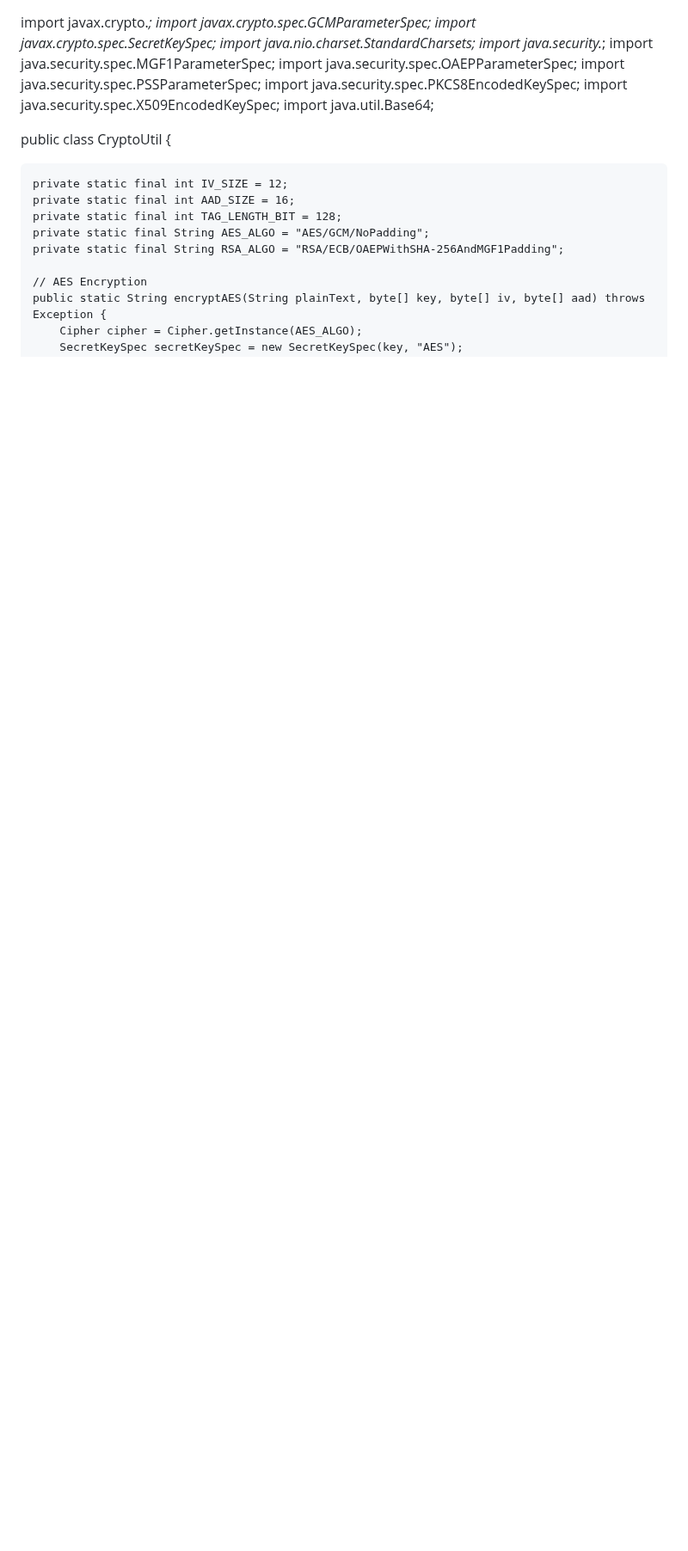
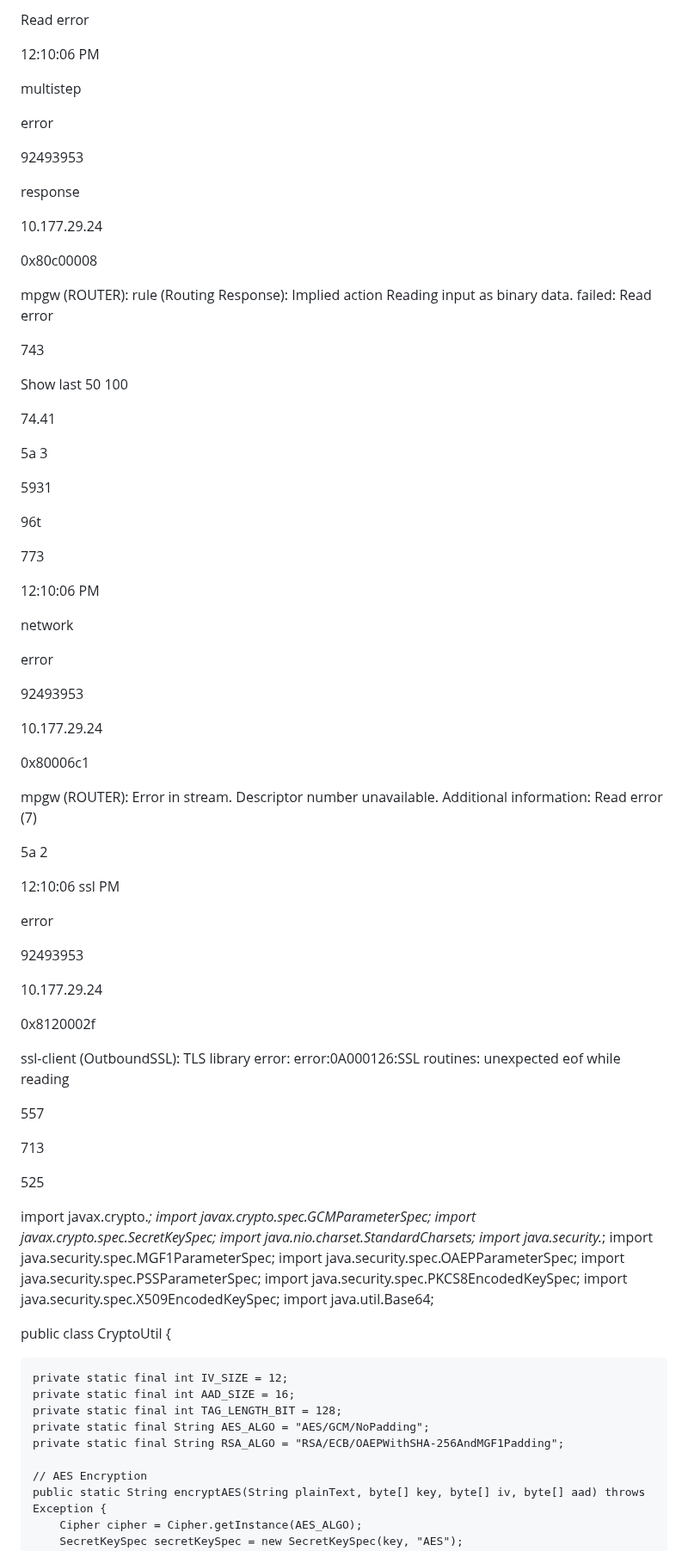
Before and after one commit to DargaNoor/Library-Management, a Markdown page: README.md, the part around the change. Shown at 86% size. Rendered like a GitHub page; blank space fills up the shorter version.

```diff
--- a/README.md
+++ b/README.md
@@ -1,3 +1,78 @@
+
+
+Read error
+
+12:10:06 PM
+
+multistep
+
+error
+
+92493953
+
+response
+
+10.177.29.24
+
+0x80c00008
+
+mpgw (ROUTER): rule (Routing Response): Implied action Reading input as binary data. failed: Read error
+
+743
+
+Show last 50 100
+
+74.41
+
+5a 3
+
+5931
+
+96t
+
+773
+
+12:10:06 PM
+
+network
+
+error
+
+92493953
+
+10.177.29.24
+
+0x80006c1
+
+mpgw (ROUTER): Error in stream. Descriptor number unavailable. Additional information: Read error (7)
+
+5a 2
+
+12:10:06 ssl PM
+
+error
+
+92493953
+
+10.177.29.24
+
+0x8120002f
+
+ssl-client (OutboundSSL): TLS library error: error:0A000126:SSL routines: unexpected eof while reading
+
+557
+
+713
+
+525
+
+
+
+
+
+
+
+
 
 import javax.crypto.*;
 import javax.crypto.spec.GCMParameterSpec;
```
